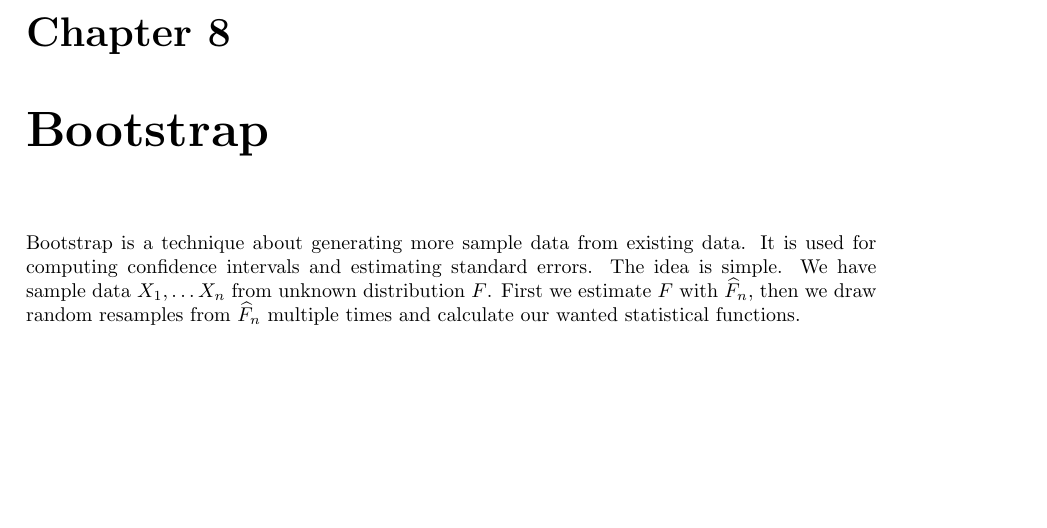
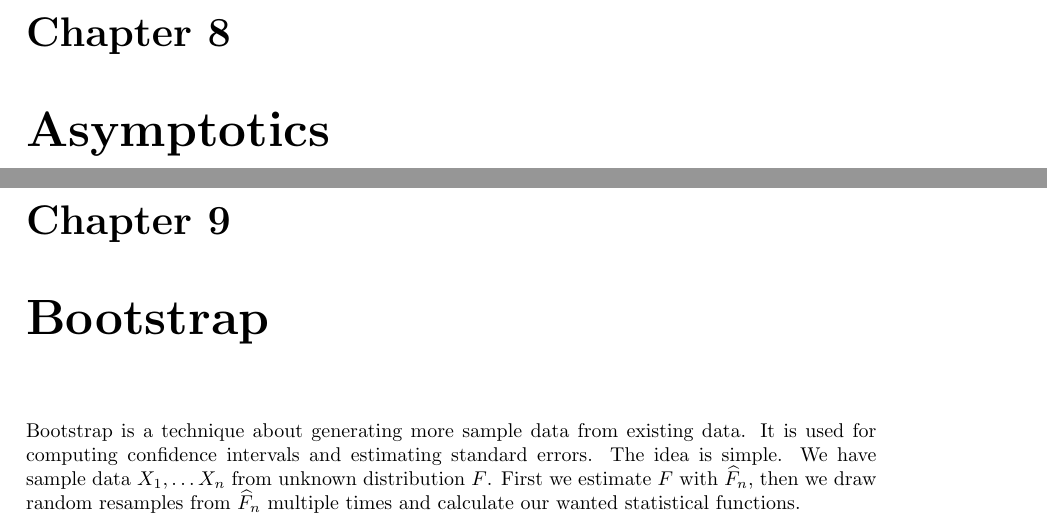
Before and after one commit to JosephMehdiyev/Statistics-and-Probability-with-Code-Applications, a LaTeX thesis (main.tex, which reads chapters/statisticalInference/asymptotics.tex): part of page 39 of 44 before the commit and two parts of pages 39 and 40 of 45 after it, the two joined at a grey line, cut so that both start at the same text, the shorter picture padded with empty space. Compiled offline with pdfLaTeX.

Commit message:
minor directory structure fix

```diff
--- a/chapters/statisticalInference/asymptotics.tex
+++ b/chapters/statisticalInference/asymptotics.tex
@@ -0,0 +1 @@
+\chapter{Asymptotics}
```
Also changed, not shown: main.tex (+1 -0 lines), chapters/statisticalInference/decisiontheory.tex (added), main.pdf.
